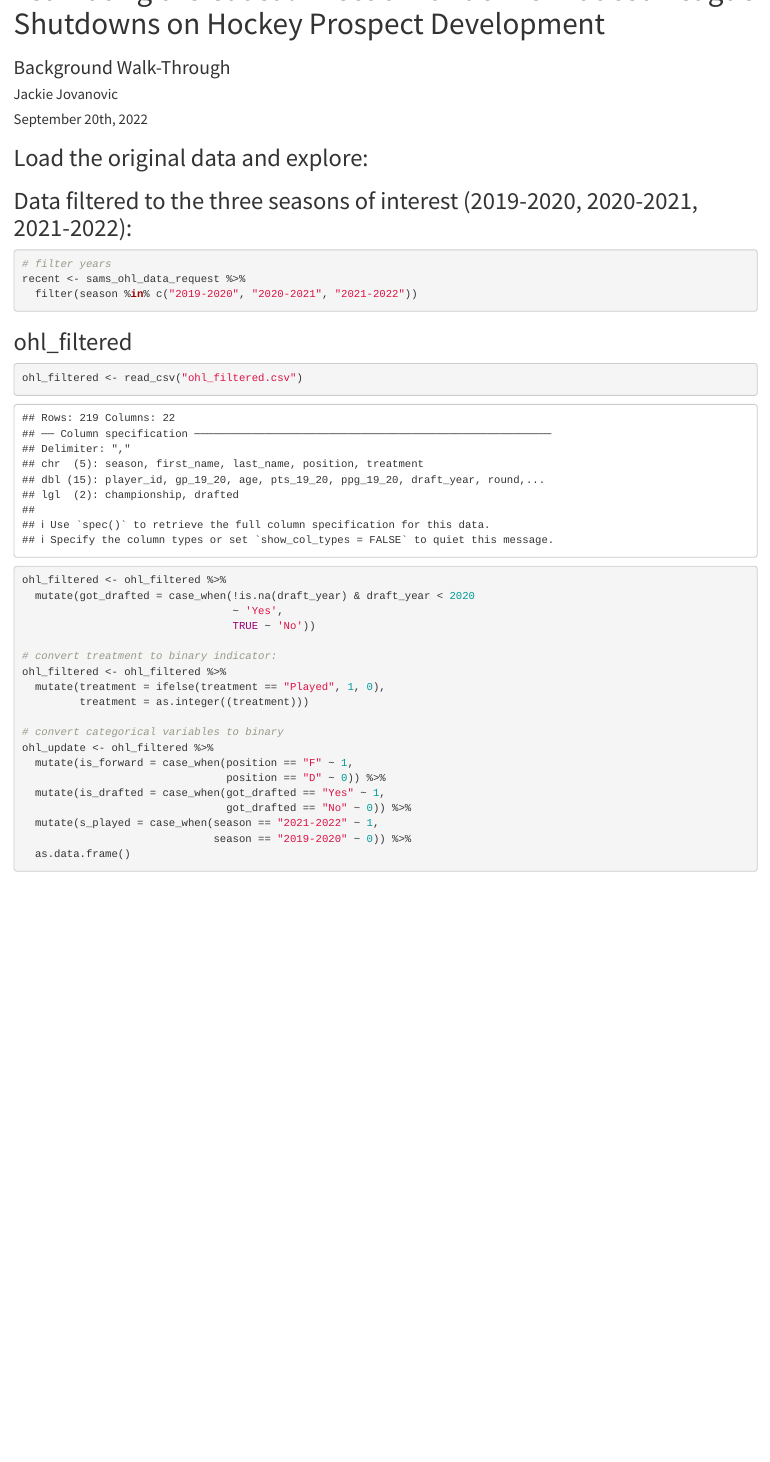
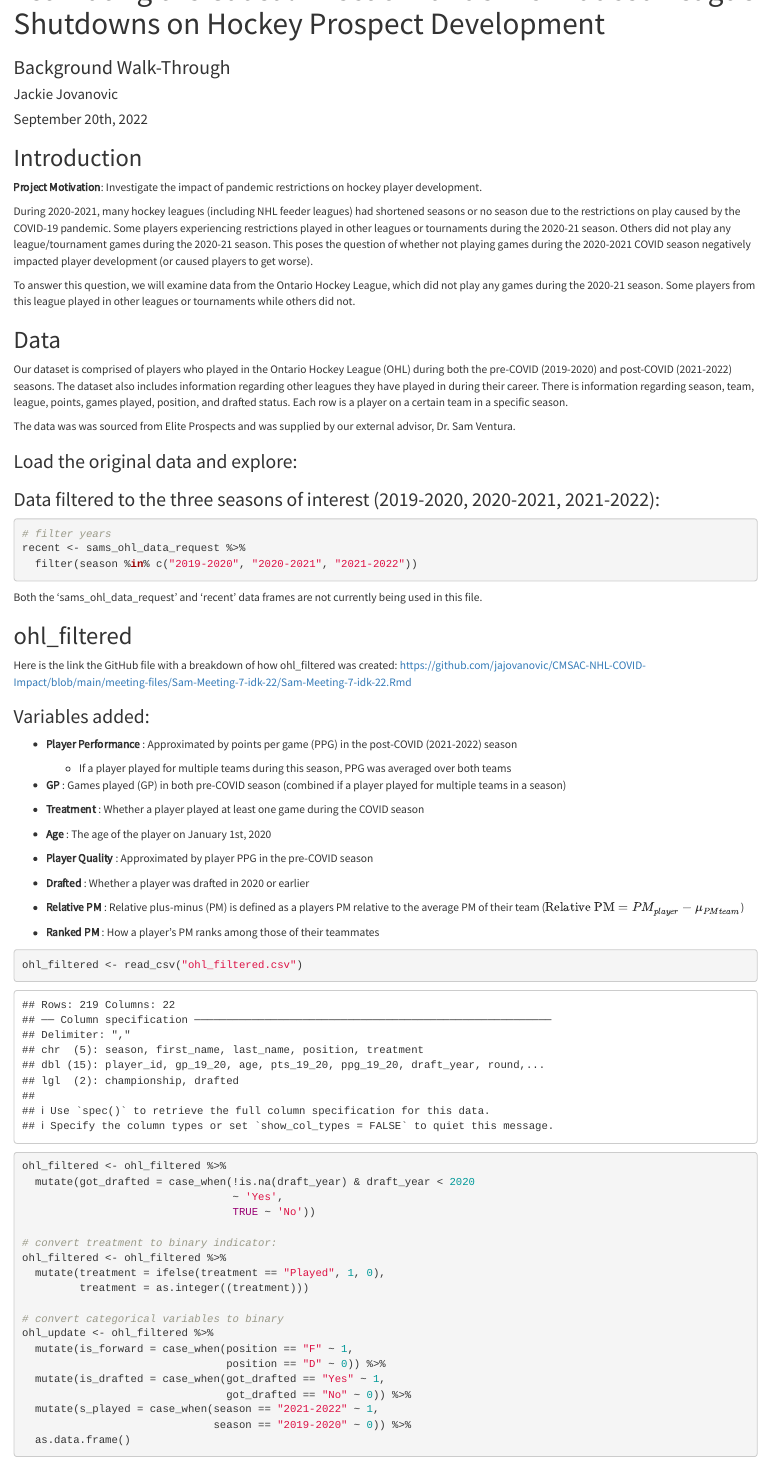
Before and after one commit to jajovanovic/Stats_Hockey_Research, an R Markdown document (newbart.Rmd): the page in a window 1100 px wide, from its top. The pictures show the output file newbart.html that the author committed with the source, opened offline.

Commit message:
Some updates after meeting 9/26 - more to come

````diff
--- a/newbart.Rmd
+++ b/newbart.Rmd
@@ -21,6 +21,14 @@ font-family: 'Source Sans Pro', sans-serif;
 knitr::opts_chunk$set(echo = TRUE)
 ```
 
+## Introduction
+
+**Project Motivation**: Investigate the impact of pandemic restrictions on hockey player development.
+
+During 2020-2021, many hockey leagues (including NHL feeder leagues) had shortened seasons or no season due to the restrictions on play caused by the COVID-19 pandemic. Some players experiencing restrictions played in other leagues or tournaments during the 2020-21 season. Others did not play any league/tournament games during the 2020-21 season. This poses the question of whether not playing games during the 2020-2021 COVID season negatively impacted player development (or caused players to get worse).
+
+To answer this question, we will examine data from the Ontario Hockey League, which did not play any games during the 2020-21 season. Some players from this league played in other leagues or tournaments while others did not.
+
 ```{r load_packages, include=FALSE}
 # load packages
 library(tidyverse)
@@ -33,19 +41,50 @@ library(tidytreatment)
 library(tidybayes)
 ```
 
-## Load the original data and explore:
-```{r, include=FALSE}
+## Data
+
+Our dataset is comprised of players who played in the Ontario Hockey League (OHL) during both the pre-COVID (2019-2020) and post-COVID (2021-2022) seasons. The dataset also includes information regarding other leagues they have played in during their career. There is information regarding season, team, league, points, games played, position, and drafted status. Each row is a player on a certain team in a specific season.
+
+The data was was sourced from Elite Prospects and was supplied by our external advisor, Dr. Sam Ventura.
+
+### Load the original data and explore:
+```{r}
 sams_ohl_data_request <- read_csv("sams_ohl_data_request.csv")
 ```
 
-## Data filtered to the three seasons of interest (2019-2020, 2020-2021, 2021-2022):
+### Data filtered to the three seasons of interest (2019-2020, 2020-2021, 2021-2022):
 ```{r}
 # filter years
 recent <- sams_ohl_data_request %>%
   filter(season %in% c("2019-2020", "2020-2021", "2021-2022"))
 ```
 
+Both the 'sams_ohl_data_request' and 'recent' data frames are not currently being used in this file.
+
 ## ohl_filtered
+
+Here is the link the GitHub file with a breakdown of how ohl_filtered was created: <https://github.com/jajovanovic/CMSAC-NHL-COVID-Impact/blob/main/meeting-files/Sam-Meeting-7-idk-22/Sam-Meeting-7-idk-22.Rmd>
+
+### Variables added:
+
+- **Player Performance** : Approximated by points per game (PPG) in the post-COVID (2021-2022) season
+  - If a player played for multiple teams during this season, PPG was averaged over both teams
+
+- **GP** : Games played (GP) in both pre-COVID season (combined if a player played for multiple teams in a season)
+
+- **Treatment** : Whether a player played at least one game during the COVID season
+
+- **Age** : The age of the player on January 1st, 2020
+
+- **Player Quality** : Approximated by player PPG in the pre-COVID season
+
+- **Drafted** : Whether a player was drafted in 2020 or earlier
+
+- **Relative PM** : Relative plus-minus (PM) is defined as a players PM relative to the average PM of their team (\(\text{Relative PM} = PM_{player} - \mu_{PM team}\))
+
+- **Ranked PM** : How a player's PM ranks among those of their teammates
+
+
 ```{r}
 ohl_filtered <- read_csv("ohl_filtered.csv")
 
````
Also changed, not shown: newbart.html, newbart.Rmd (28 more changed lines).
